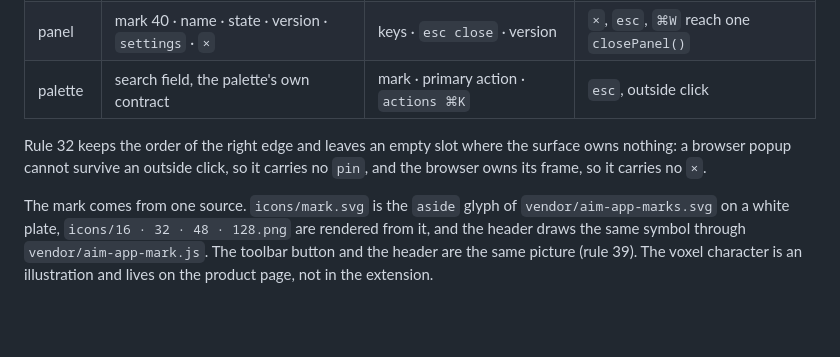
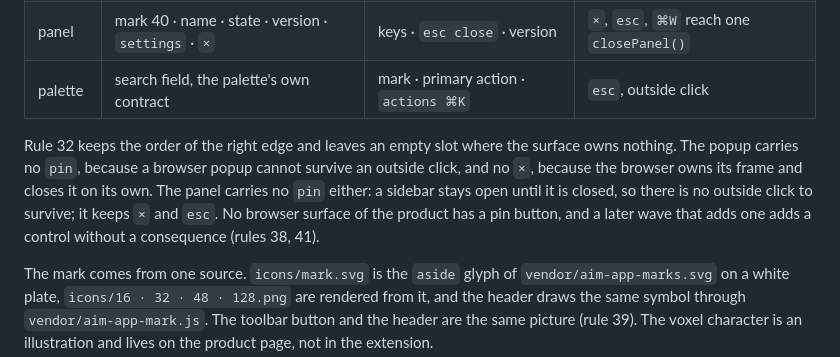
Before and after one commit to aPoWall/aside-tweaks, a Markdown page: README.md, the part around the change. Rendered like a GitHub page; blank space fills up the shorter version.

```diff
--- a/README.md
+++ b/README.md
@@ -134,7 +134,7 @@ Aside Tweaks is the fourth product of the AI Mindset apps system (rule 36), and
 | panel | mark 40 · name · state · version · `settings` · `×` | keys · `esc close` · version | `×`, `esc`, `⌘W` reach one `closePanel()` |
 | palette | search field, the palette's own contract | mark · primary action · `actions ⌘K` | `esc`, outside click |
 
-Rule 32 keeps the order of the right edge and leaves an empty slot where the surface owns nothing: a browser popup cannot survive an outside click, so it carries no `pin`, and the browser owns its frame, so it carries no `×`.
+Rule 32 keeps the order of the right edge and leaves an empty slot where the surface owns nothing. The popup carries no `pin`, because a browser popup cannot survive an outside click, and no `×`, because the browser owns its frame and closes it on its own. The panel carries no `pin` either: a sidebar stays open until it is closed, so there is no outside click to survive; it keeps `×` and `esc`. No browser surface of the product has a pin button, and a later wave that adds one adds a control without a consequence (rules 38, 41).
 
 The mark comes from one source. `icons/mark.svg` is the `aside` glyph of `vendor/aim-app-marks.svg` on a white plate, `icons/16 · 32 · 48 · 128.png` are rendered from it, and the header draws the same symbol through `vendor/aim-app-mark.js`. The toolbar button and the header are the same picture (rule 39). The voxel character is an illustration and lives on the product page, not in the extension.
 
```
Also changed, not shown: CHANGELOG.md (+1 -1 lines).
